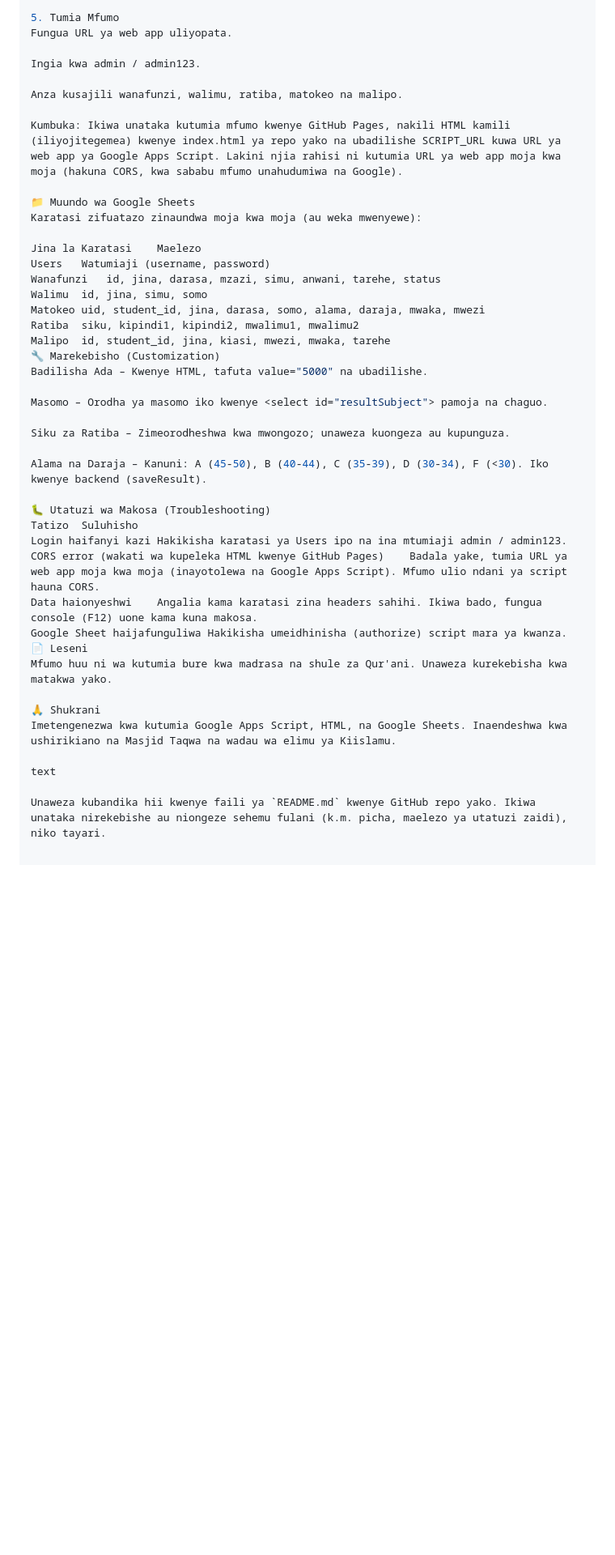
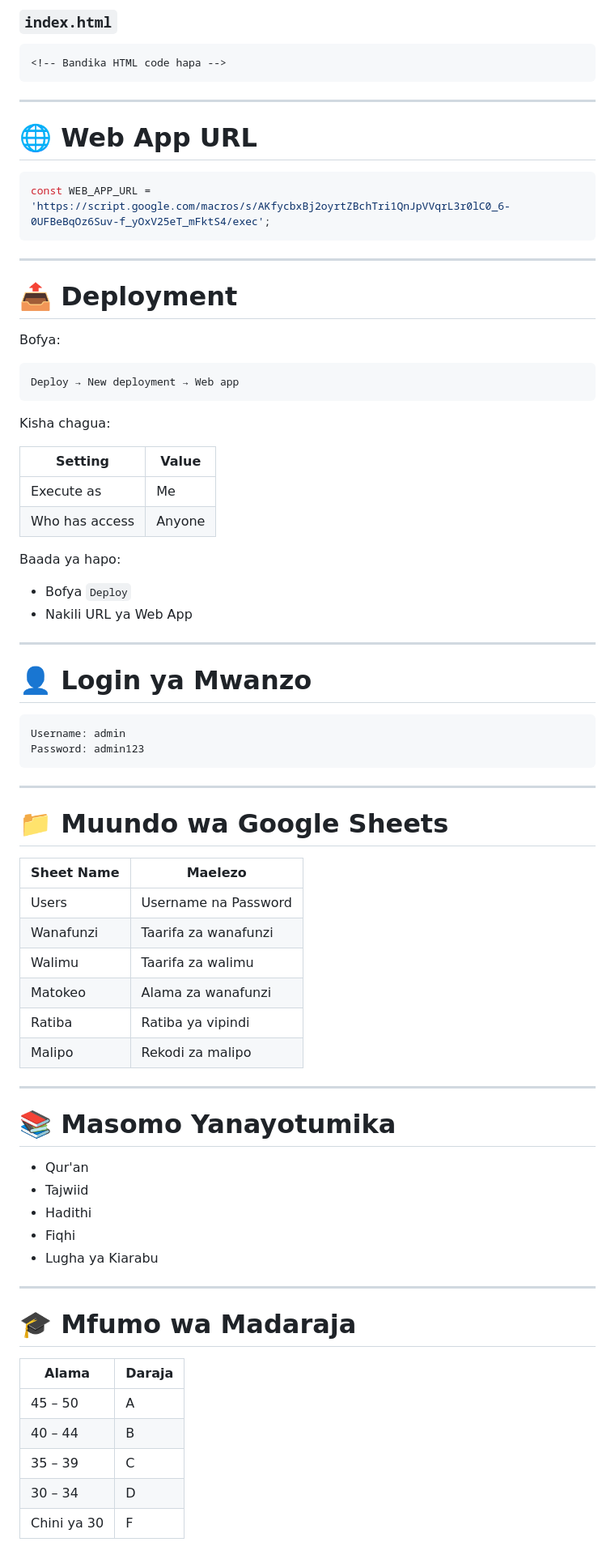
Before and after one commit to ramadhanijuma/mfumo-wa-akina-mama, a Markdown page: README.md, the part around one of its changes. Shown at 81% size. Rendered like a GitHub page; blank space fills up the shorter version.

````diff
--- a/README.md
+++ b/README.md
@@ -73,44 +75,81 @@ Unaweza kuongeza watumiaji wengine.
 
-5. Tumia Mfumo
-Fungua URL ya web app uliyopata.
+### `index.html`
 
-Ingia kwa admin / admin123.
+```html
+<!-- Bandika HTML code hapa -->
+```
 
-Anza kusajili wanafunzi, walimu, ratiba, matokeo na malipo.
+---
 
-Kumbuka: Ikiwa unataka kutumia mfumo kwenye GitHub Pages, nakili HTML kamili (iliyojitegemea) kwenye index.html ya repo yako na ubadilishe SCRIPT_URL kuwa URL ya web app ya Google Apps Script. Lakini njia rahisi ni kutumia URL ya web app moja kwa moja (hakuna CORS, kwa sababu mfumo unahudumiwa na Google).
+# 🌐 Web App URL
 
-📁 Muundo wa Google Sheets
-Karatasi zifuatazo zinaundwa moja kwa moja (au weka mwenyewe):
+```javascript
+const WEB_APP_URL = 'https://script.google.com/macros/s/AKfycbxBj2oyrtZBchTri1QnJpVVqrL3r0lC0_6-0UFBeBqOz6Suv-f_yOxV25eT_mFktS4/exec';
+```
 
-Jina la Karatasi	Maelezo
-Users	Watumiaji (username, password)
-Wanafunzi	id, jina, darasa, mzazi, simu, anwani, tarehe, status
-Walimu	id, jina, simu, somo
-Matokeo	uid, student_id, jina, darasa, somo, alama, daraja, mwaka, mwezi
-Ratiba	siku, kipindi1, kipindi2, mwalimu1, mwalimu2
-Malipo	id, student_id, jina, kiasi, mwezi, mwaka, tarehe
-🔧 Marekebisho (Customization)
-Badilisha Ada – Kwenye HTML, tafuta value="5000" na ubadilishe.
+---
 
-Masomo – Orodha ya masomo iko kwenye <select id="resultSubject"> pamoja na chaguo.
+# 📤 Deployment
 
-Siku za Ratiba – Zimeorodheshwa kwa mwongozo; unaweza kuongeza au kupunguza.
+Bofya:
 
-Alama na Daraja – Kanuni: A (45-50), B (40-44), C (35-39), D (30-34), F (<30). Iko kwenye backend (saveResult).
+```text
+Deploy → New deployment → Web app
+```
 
-🐛 Utatuzi wa Makosa (Troubleshooting)
-Tatizo	Suluhisho
-Login haifanyi kazi	Hakikisha karatasi ya Users ipo na ina mtumiaji admin / admin123.
-CORS error (wakati wa kupeleka HTML kwenye GitHub Pages)	Badala yake, tumia URL ya web app moja kwa moja (inayotolewa na Google Apps Script). Mfumo ulio ndani ya script hauna CORS.
-Data haionyeshwi	Angalia kama karatasi zina headers sahihi. Ikiwa bado, fungua console (F12) uone kama kuna makosa.
-Google Sheet haijafunguliwa	Hakikisha umeidhinisha (authorize) script mara ya kwanza.
-📄 Leseni
-Mfumo huu ni wa kutumia bure kwa madrasa na shule za Qur'ani. Unaweza kurekebisha kwa matakwa yako.
+Kisha chagua:
 
-🙏 Shukrani
-Imetengenezwa kwa kutumia Google Apps Script, HTML, na Google Sheets. Inaendeshwa kwa ushirikiano na Masjid Taqwa na wadau wa elimu ya Kiislamu.
+| Setting | Value |
+|----------|--------|
+| Execute as | Me |
+| Who has access | Anyone |
 
-text
+Baada ya hapo:
 
-Unaweza kubandika hii kwenye faili ya `README.md` kwenye GitHub repo yako. Ikiwa unataka nirekebishe au niongeze sehemu fulani (k.m. picha, maelezo ya utatuzi zaidi), niko tayari.
+- Bofya `Deploy`
+- Nakili URL ya Web App
+
+---
+
+# 👤 Login ya Mwanzo
+
+```text
+Username: admin
+Password: admin123
+```
+
+---
+
+# 📁 Muundo wa Google Sheets
+
+| Sheet Name | Maelezo |
+|------------|----------|
+| Users | Username na Password |
+| Wanafunzi | Taarifa za wanafunzi |
+| Walimu | Taarifa za walimu |
+| Matokeo | Alama za wanafunzi |
+| Ratiba | Ratiba ya vipindi |
+| Malipo | Rekodi za malipo |
+
+---
+
+# 📚 Masomo Yanayotumika
+
+- Qur'an
+- Tajwiid
+- Hadithi
+- Fiqhi
+- Lugha ya Kiarabu
+
+---
+
+# 🎓 Mfumo wa Madaraja
+
+| Alama | Daraja |
+|--------|---------|
+| 45 – 50 | A |
+| 40 – 44 | B |
+| 35 – 39 | C |
+| 30 – 34 | D |
+| Chini ya 30 | F |
+
````
Also changed, not shown: other parts of README.md (+115 -43 lines).
